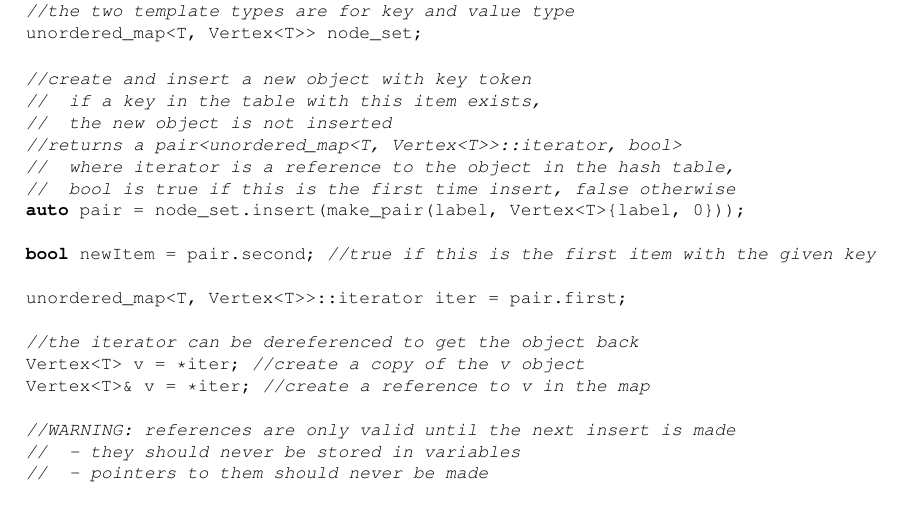
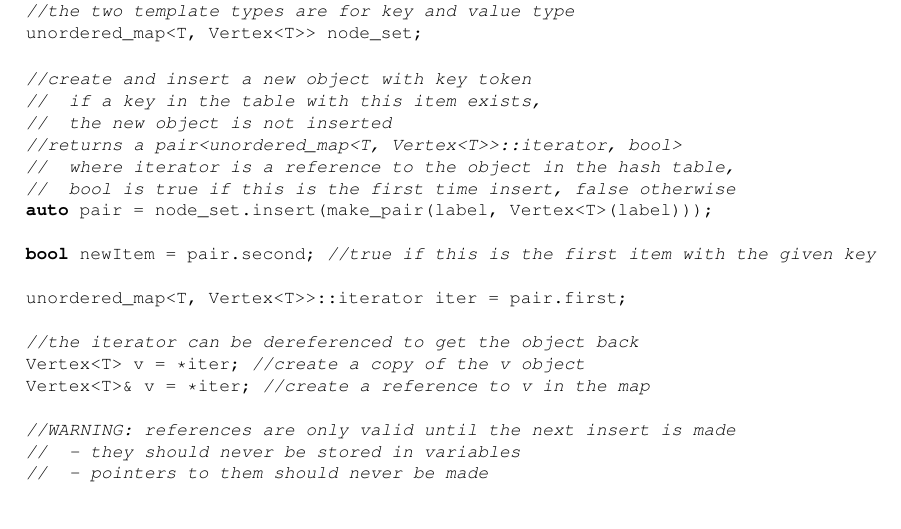
Before and after one commit to jeff-hykin/tamu_csce_221_public, a LaTeX document (pa/4/instructions/instructions.tex): part of page 6 of 7, cut so that both start at the same text. Compiled offline with pdfLaTeX.

Commit message:
pa4 fix instructions

```diff
--- a/pa/4/instructions/instructions.tex
+++ b/pa/4/instructions/instructions.tex
@@ -388,7 +388,7 @@ unordered_map<T, Vertex<T>> node_set;
 //returns a pair<unordered_map<T, Vertex<T>>::iterator, bool>
 //  where iterator is a reference to the object in the hash table,
 //  bool is true if this is the first time insert, false otherwise
-auto pair = node_set.insert(make_pair(label, Vertex<T>{label, 0}));
+auto pair = node_set.insert(make_pair(label, Vertex<T>(label)));
 
 bool newItem = pair.second; //true if this is the first item with the given key
 
```
Also changed, not shown: 1 other file.
